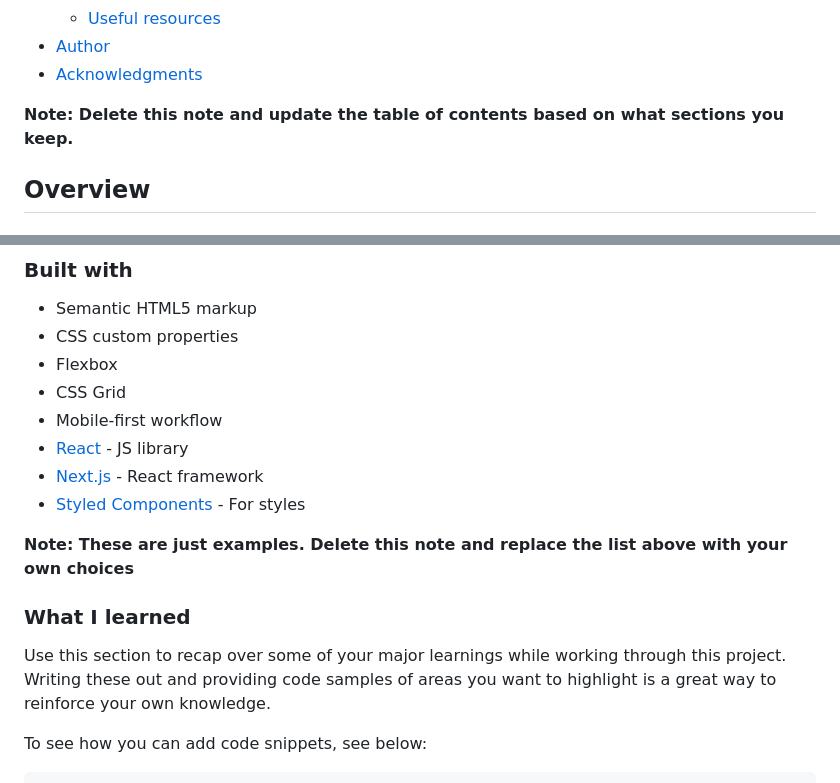
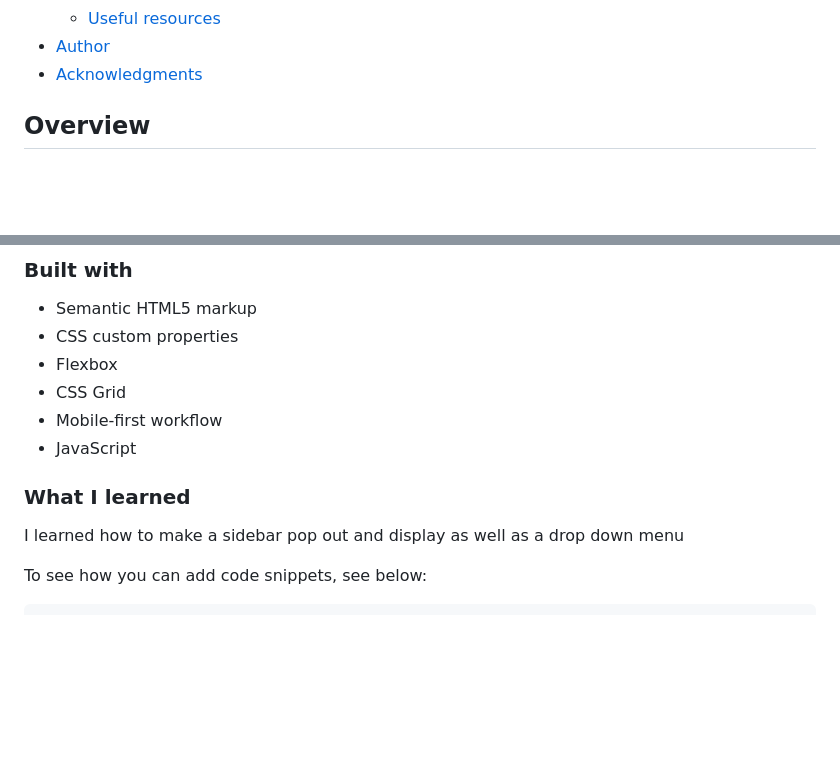
Before and after one commit to tahobbit11/intro-section-with-dropdown, a Markdown page: README-template.md, 2 parts joined by grey strips. GitHub-like rendering; blank space fills up the shorter version.

```diff
--- a/README-template.md
+++ b/README-template.md
@@ -16,7 +16,6 @@ This is a solution to the [Intro section with dropdown navigation challenge on F
 - [Author](#author)
 - [Acknowledgments](#acknowledgments)
 
-**Note: Delete this note and update the table of contents based on what sections you keep.**
 
 ## Overview
 
@@ -54,15 +45,12 @@ Then crop/optimize/edit your image however you like, add it to your project, and
 - Flexbox
 - CSS Grid
 - Mobile-first workflow
-- [React](https://reactjs.org/) - JS library
-- [Next.js](https://nextjs.org/) - React framework
-- [Styled Components](https://styled-components.com/) - For styles
+- JavaScript
 
-**Note: These are just examples. Delete this note and replace the list above with your own choices**
 
 ### What I learned
 
-Use this section to recap over some of your major learnings while working through this project. Writing these out and providing code samples of areas you want to highlight is a great way to reinforce your own knowledge.
+I learned how to make a sidebar pop out and display as well as a drop down menu
 
 To see how you can add code snippets, see below:
 
```
Also changed, not shown: other parts of README-template.md (+77 -39 lines), images/Screenshot 2023-06-27 201407.png (added), 2 other files.
